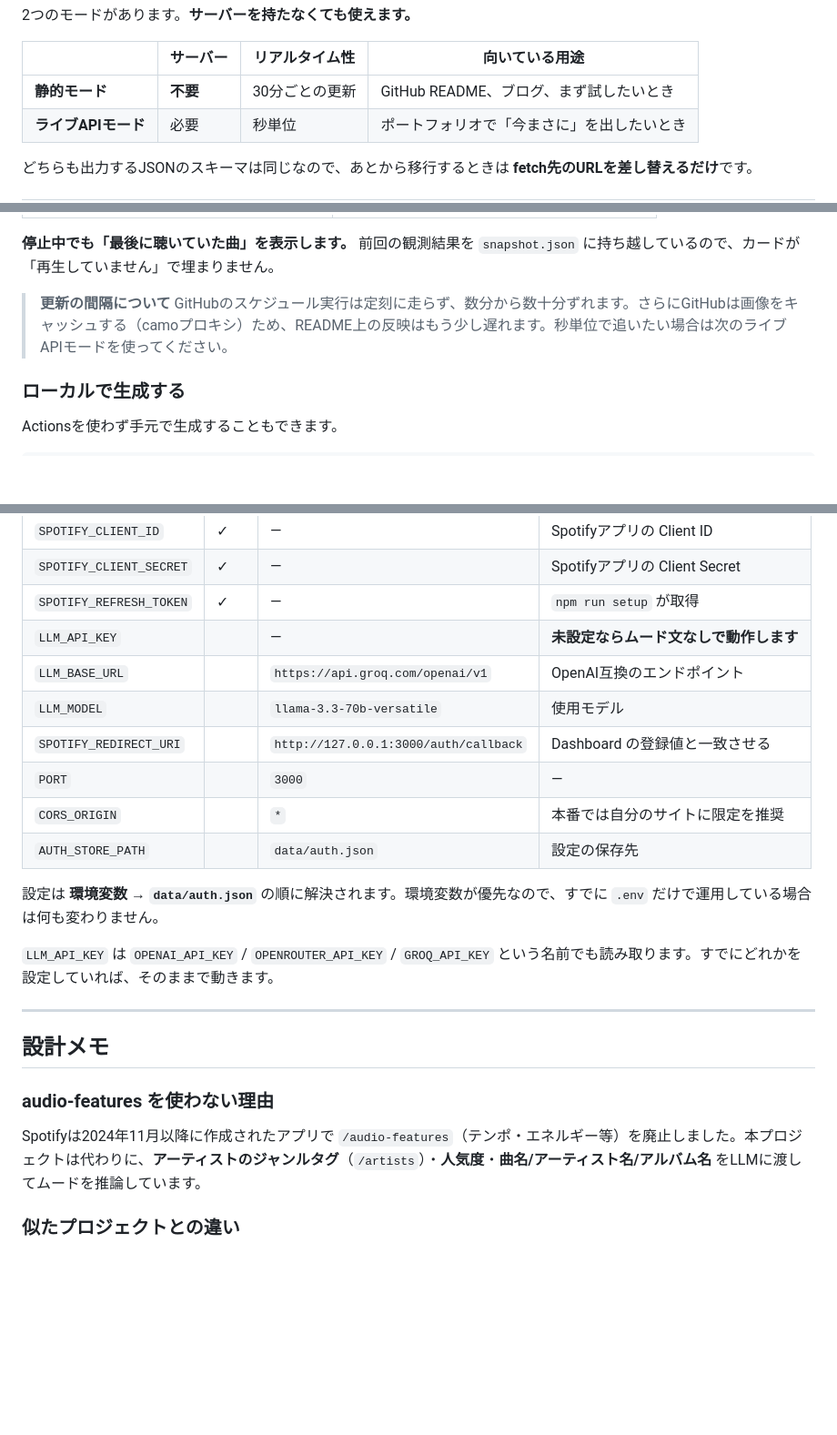
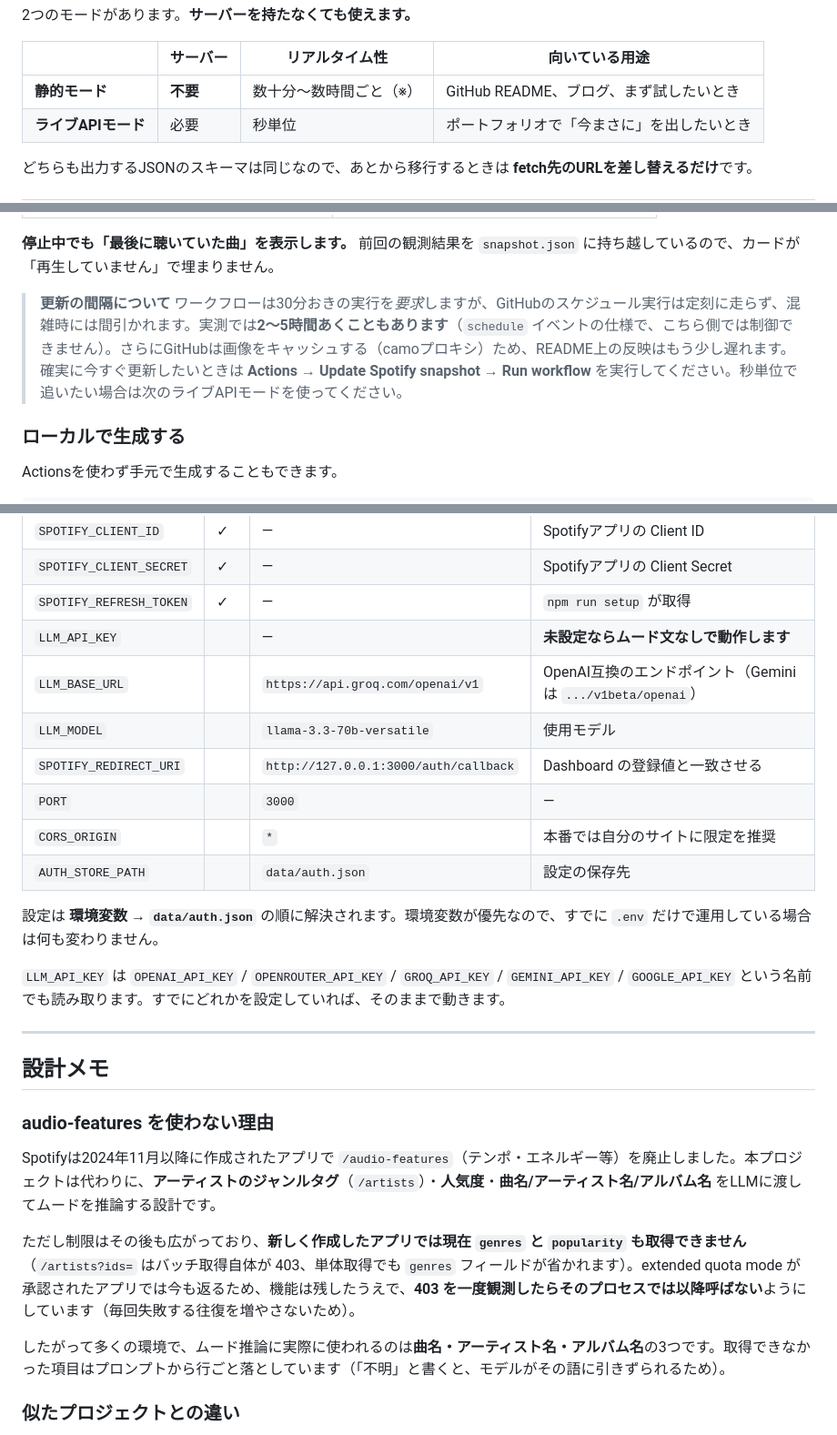
Before and after one commit to Sh1n1230/SpotifyEmbedded, a Markdown page: README.md, 3 parts joined by grey strips. Shown at 91% size. GitHub-like rendering; blank space fills up the shorter version.

```diff
--- a/README.md
+++ b/README.md
@@ -12,7 +12,7 @@
 
 | | サーバー | リアルタイム性 | 向いている用途 |
 |---|---|---|---|
-| **静的モード** | **不要** | 30分ごとの更新 | GitHub README、ブログ、まず試したいとき |
+| **静的モード** | **不要** | 数十分〜数時間ごと（※） | GitHub README、ブログ、まず試したいとき |
 | **ライブAPIモード** | 必要 | 秒単位 | ポートフォリオで「今まさに」を出したいとき |
 
 どちらも出力するJSONのスキーマは同じなので、あとから移行するときは **fetch先のURLを差し替えるだけ**です。
@@ -102,7 +110,8 @@ const res = await fetch('https://<あなた>.github.io/SpotifyEmbedded/now-playi
 **停止中でも「最後に聴いていた曲」を表示します。** 前回の観測結果を `snapshot.json` に持ち越しているので、カードが「再生していません」で埋まりません。
 
 > **更新の間隔について**
-> GitHubのスケジュール実行は定刻に走らず、数分から数十分ずれます。さらにGitHubは画像をキャッシュする（camoプロキシ）ため、README上の反映はもう少し遅れます。秒単位で追いたい場合は次のライブAPIモードを使ってください。
+> ワークフローは30分おきの実行を*要求*しますが、GitHubのスケジュール実行は定刻に走らず、混雑時には間引かれます。実測では**2〜5時間あくこともあります**（`schedule` イベントの仕様で、こちら側では制御できません）。さらにGitHubは画像をキャッシュする（camoプロキシ）ため、README上の反映はもう少し遅れます。
+> 確実に今すぐ更新したいときは **Actions → Update Spotify snapshot → Run workflow** を実行してください。秒単位で追いたい場合は次のライブAPIモードを使ってください。
 
 ### ローカルで生成する
 
@@ -299,7 +313,7 @@ docker run -p 3000:3000 \
 | `SPOTIFY_CLIENT_SECRET` | ✓ | — | Spotifyアプリの Client Secret |
 | `SPOTIFY_REFRESH_TOKEN` | ✓ | — | `npm run setup` が取得 |
 | `LLM_API_KEY` | | — | **未設定ならムード文なしで動作します** |
-| `LLM_BASE_URL` | | `https://api.groq.com/openai/v1` | OpenAI互換のエンドポイント |
+| `LLM_BASE_URL` | | `https://api.groq.com/openai/v1` | OpenAI互換のエンドポイント（Geminiは `.../v1beta/openai`） |
 | `LLM_MODEL` | | `llama-3.3-70b-versatile` | 使用モデル |
 | `SPOTIFY_REDIRECT_URI` | | `http://127.0.0.1:3000/auth/callback` | Dashboard の登録値と一致させる |
 | `PORT` | | `3000` | — |
@@ -308,7 +322,7 @@ docker run -p 3000:3000 \
 
 設定は **環境変数 → `data/auth.json`** の順に解決されます。環境変数が優先なので、すでに `.env` だけで運用している場合は何も変わりません。
 
-`LLM_API_KEY` は `OPENAI_API_KEY` / `OPENROUTER_API_KEY` / `GROQ_API_KEY` という名前でも読み取ります。すでにどれかを設定していれば、そのままで動きます。
+`LLM_API_KEY` は `OPENAI_API_KEY` / `OPENROUTER_API_KEY` / `GROQ_API_KEY` / `GEMINI_API_KEY` / `GOOGLE_API_KEY` という名前でも読み取ります。すでにどれかを設定していれば、そのままで動きます。
 
 ---
 
@@ -316,7 +330,11 @@ docker run -p 3000:3000 \
 
 ### audio-features を使わない理由
 
-Spotifyは2024年11月以降に作成されたアプリで `/audio-features`（テンポ・エネルギー等）を廃止しました。本プロジェクトは代わりに、**アーティストのジャンルタグ**（`/artists`）・**人気度**・**曲名/アーティスト名/アルバム名** をLLMに渡してムードを推論しています。
+Spotifyは2024年11月以降に作成されたアプリで `/audio-features`（テンポ・エネルギー等）を廃止しました。本プロジェクトは代わりに、**アーティストのジャンルタグ**（`/artists`）・**人気度**・**曲名/アーティスト名/アルバム名** をLLMに渡してムードを推論する設計です。
+
+ただし制限はその後も広がっており、**新しく作成したアプリでは現在 `genres` と `popularity` も取得できません**（`/artists?ids=` はバッチ取得自体が 403、単体取得でも `genres` フィールドが省かれます）。extended quota mode が承認されたアプリでは今も返るため、機能は残したうえで、**403 を一度観測したらそのプロセスでは以降呼ばない**ようにしています（毎回失敗する往復を増やさないため）。
+
+したがって多くの環境で、ムード推論に実際に使われるのは**曲名・アーティスト名・アルバム名**の3つです。取得できなかった項目はプロンプトから行ごと落としています（「不明」と書くと、モデルがその語に引きずられるため）。
 
 ### 似たプロジェクトとの違い
 
```
Also changed, not shown: other parts of README.md (+22 -9 lines), CLAUDE.md (+22 -4 lines).
